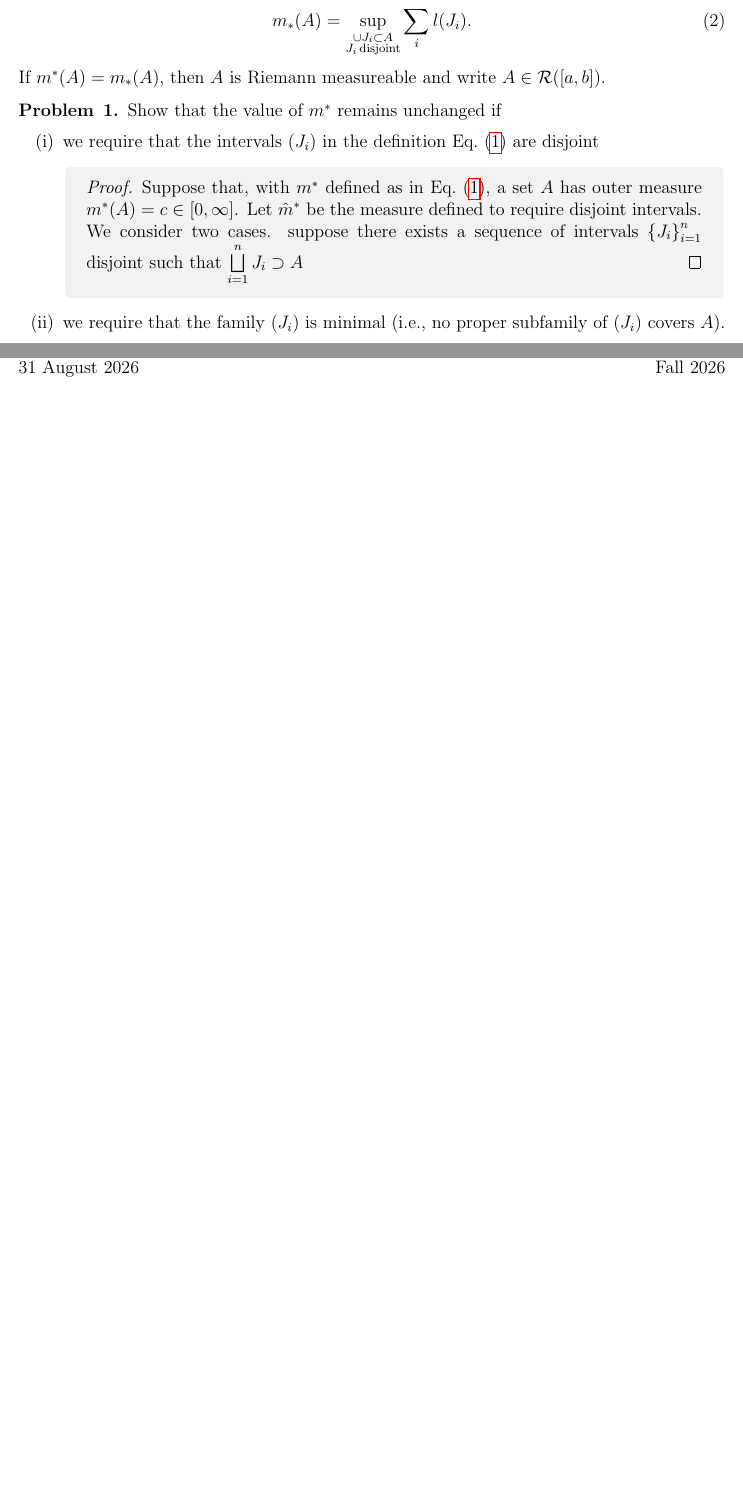
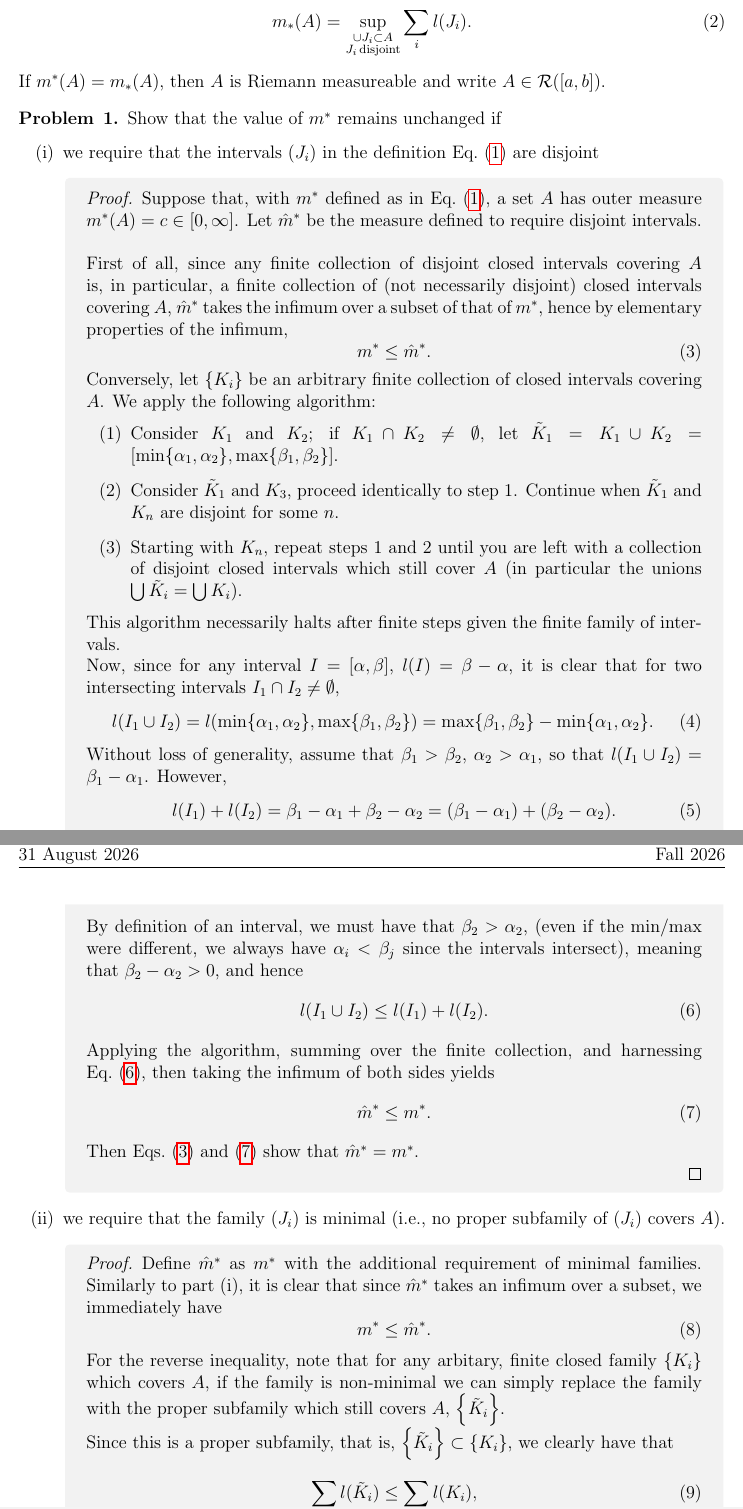
Before and after one commit to aschetlin/fall26, a LaTeX problem sheet (math423/chetlin_szarek_assignment1.tex): two parts of pages 1 and 2 of 2 before the commit and two parts of pages 1 and 2 of 4 after it, joined at a grey line, cut so that both start at the same text, the shorter picture padded with empty space. Compiled offline with pdfLaTeX.

Commit message:
(m423): assignment 1 problem 1 parts i and ii

```diff
--- a/math423/chetlin_szarek_assignment1.tex
+++ b/math423/chetlin_szarek_assignment1.tex
@@ -95,9 +95,61 @@ If \( m^{*}(A) = m_{*}(A) \), then \( A \) is Riemann measureable and write \( A
     \item we require that the intervals \( (J_i) \) in the definition \cref{eq:1} are disjoint
           \begin{proof}
             Suppose that, with \( m^{*} \) defined as in \cref{eq:1}, a set \( A \) has outer measure \( m^{*}(A) = c \in [0, \infty] \).
-            Let \( \hat{m}^{*}\) be the measure defined to require disjoint intervals.
+            Let \( \hat{m}^{*}\) be the measure defined to require disjoint intervals.\\
 
-            We consider two cases.
-            suppose there exists a sequence of intervals \( \left\{ J_i \right\}_{i=1}^n \) disjoint such that \( \bigsqcup\limits_{i=1}^n J_i \supset A\)
+            First of all, since any finite collection of disjoint closed intervals covering \( A \) is, in particular, a finite collection of (not necessarily disjoint) closed intervals covering \( A \), \( \hat{m}^{*} \) takes the infimum over a subset of that of \( m^{*} \), hence by elementary properties of the infimum,
+            \begin{equation}
+            \label{eq:6}
+            m^{*} \leq \hat{m}^{*}.
+            \end{equation}
+
+            Conversely, let \( \left\{ K_i \right\} \) be an arbitrary finite collection of closed intervals covering \( A \).
+            We apply the following algorithm:
+            \begin{enumerate}[label=(\arabic*)]
+              \item Consider \( K_1 \) and \( K_2 \); if \( K_1 \cap K_2 \neq \emptyset \), let \( \tilde{K}_1 = K_1 \cup K_{2} = [\min\{\alpha_1, \alpha_2\}, \max\{\beta_1, \beta_2\}] \).
+              \item Consider \( \tilde{K}_1\) and \(K_3 \), proceed identically to step 1. Continue when \( \tilde{K}_1 \) and \( K_n \) are disjoint for some \( n \).
+              \item Starting with \( K_n \), repeat steps 1 and 2 until you are left with a collection of disjoint closed intervals which still cover \( A \) (in particular the unions \( \bigcup  \tilde{K}_{i}  = \bigcup  K_i  \)).
+            \end{enumerate}
+            This algorithm necessarily halts after finite steps given the finite family of intervals.
+
+            Now, since for any interval \( I = [\alpha, \beta]\), \( l(I) = \beta - \alpha \), it is clear that for two intersecting intervals \( I_1 \cap I_2 \neq \emptyset\),
+            \begin{equation}
+            l(I_1 \cup I_2) = l(\min\{\alpha_1, \alpha_2\}, \max\{\beta_1,\beta_2\}) = \max\{\beta_1,\beta_2\} - \min\{\alpha_1, \alpha_2\}.
+            \end{equation}
+
+            Without loss of generality, assume that \( \beta_1 > \beta_2 \), \( \alpha_{2} > \alpha_{1} \), so that \( l(I_1 \cup I_2) = \beta_1 - \alpha_{1} \). However,
+            \begin{equation}
+            l(I_1) + l(I_2) = \beta_1 - \alpha_1 + \beta_2 - \alpha_2 = (\beta_1 - \alpha_1) + (\beta_2 - \alpha_2).
+            \end{equation}
+
+            By definition of an interval, we must have that \( \beta_2 > \alpha_2 \), (even if the min/max were different, we always have \( \alpha_i < \beta_j \) since the intervals intersect), meaning that \( \beta_2 - \alpha_2 > 0 \), and hence
+            \begin{equation}
+            \label{eq:7}
+            l(I_1 \cup I_2) \leq l(I_1) + l(I_2).
+            \end{equation}
+
+            Applying the algorithm, summing over the finite collection, and harnessing \cref{eq:7}, then taking the infimum of both sides yields
+            \begin{equation}
+            \label{eq:8}
+            \hat{m}^{*} \leq m^{*}.
+            \end{equation}
+            Then \cref{eq:6,eq:8} show that \( \hat{m}^{*} = m^{*} \).
+
           \end{proof}
+
     \item we require that the family \( (J_i) \) is minimal (i.e., no proper subfamily of \( (J_i) \) covers \( A \)).
+          \begin{proof}
+            Define \( \hat{m}^{*} \) as \( m^{*} \) with the additional requirement of minimal families.
+            Similarly to part (i), it is clear that since \( \hat{m}^{*} \) takes an infimum over a subset, we immediately have
+            \begin{equation}
+            \label{eq:9}
+            m^{*} \leq \hat{m}^{*}.
+            \end{equation}
+
+            For the reverse inequality, note that for any arbitary, finite closed family \( \left\{ K_i \right\} \) which covers \( A \), if the family is non-minimal we can simply replace the family with the proper subfamily which still covers \( A \), \( \left\{ \tilde{K}_i \right\} \).
+
+            Since this is a proper subfamily, that is, \( \left\{ \tilde{K}_i \right\} \subset \left\{ K_i \right\} \), we clearly have that
+            \begin{equation}
+            \label{eq:10}
+            \sum\limits_i l(\tilde{K}_i) \leq \sum\limits_i l(K_i),
+          \end{equation}
@@ -104 +164,2 @@ If \( m^{*}(A) = m_{*}(A) \), then \( A \) is Riemann measureable and write \( A
+          \end{proof}
     \item we require that the intervals \( J_i \) are open (rather than closed).
```
Also changed, not shown: math423/chetlin_szarek_assignment1.tex (17 more changed lines).
